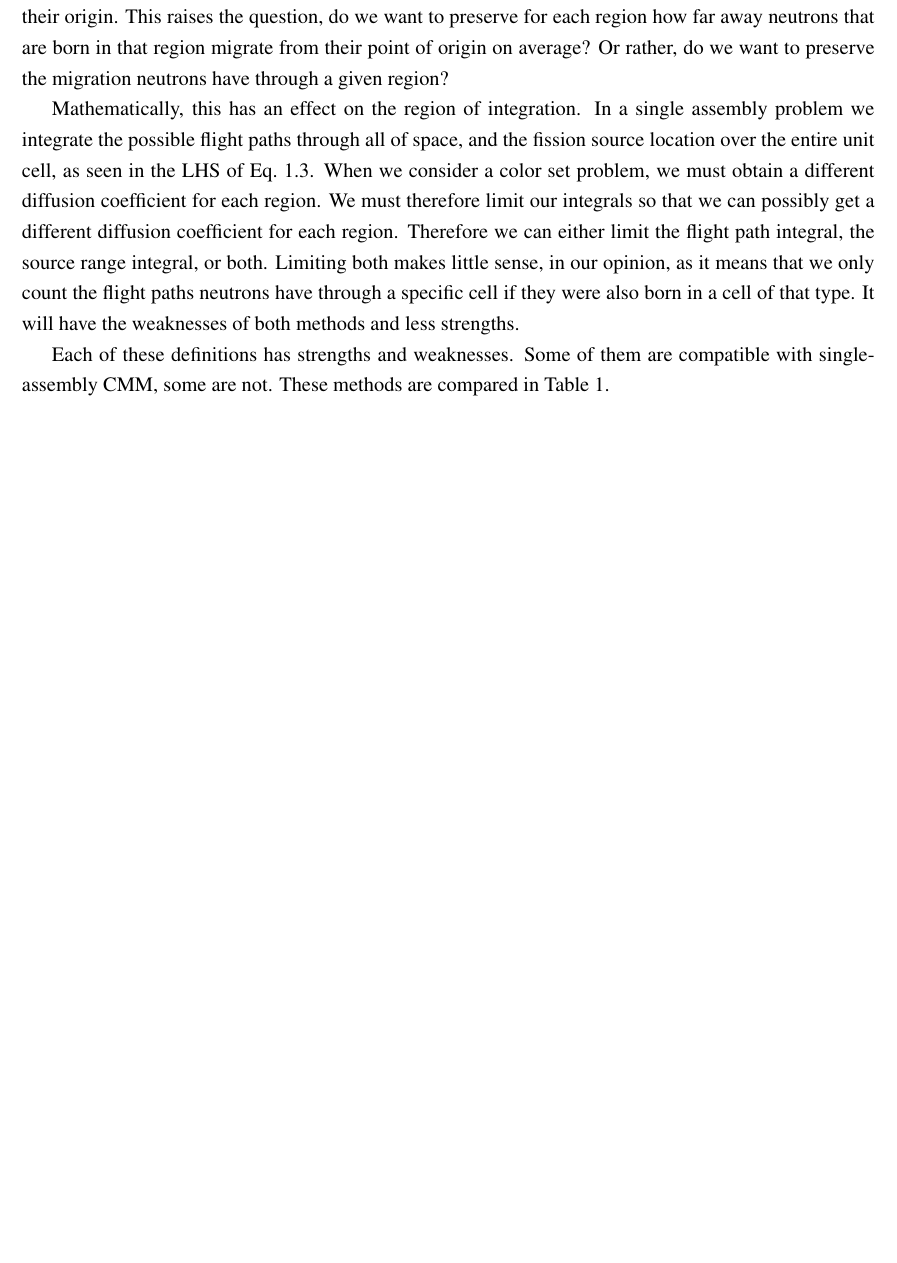
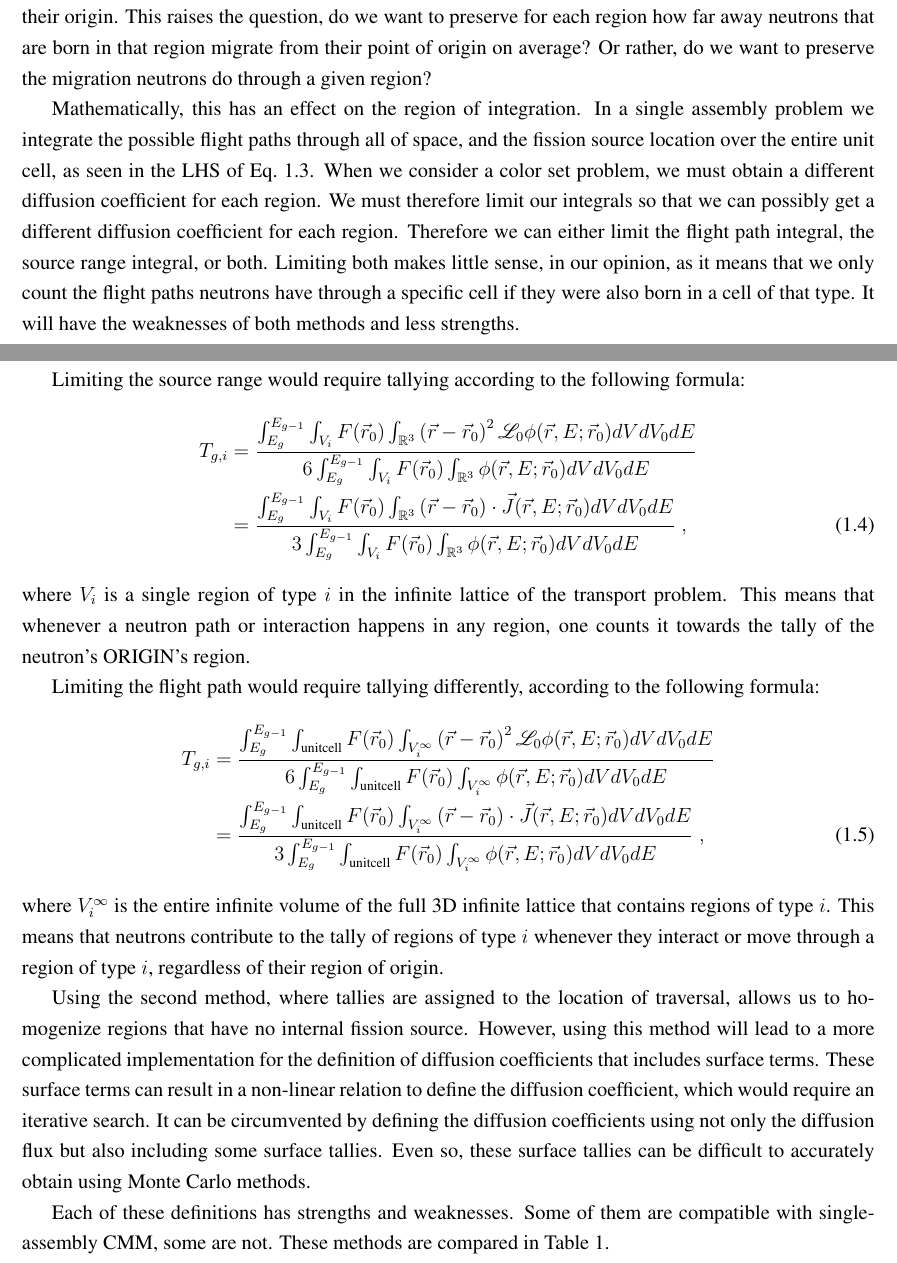
Before and after one commit to esheder/CMM, a LaTeX document (writeup/possibilities/generalizations.tex): part of page 3 of 4 before the commit and two parts of pages 3 and 4 of 5 after it, the two joined at a grey line, cut so that both start at the same text, the shorter picture padded with empty space. Compiled offline with pdfLaTeX.

Commit message:
Added a subsection on flight vs origin tallies

```diff
--- a/writeup/possibilities/generalizations.tex
+++ b/writeup/possibilities/generalizations.tex
@@ -133,7 +133,7 @@ Then the diffusion coefficient is iterated until preservation of the transport f
 \subsection{Tallying by source region or by flight region}
 In color set problems, neutrons can fly through regions in the transport problems that do not resemble their origin.
 This raises the question, do we want to preserve for each region how far away neutrons that are born in that region migrate from their point of origin on average?
-Or rather, do we want to preserve the migration neutrons have through a given region?
+Or rather, do we want to preserve the migration neutrons do through a given region?
 
 Mathematically, this has an effect on the region of integration.
 In a single assembly problem we integrate the possible flight paths through all of space, and the fission source location over the entire unit cell, as seen in the LHS of \cref{eq:SingleAssemblyDiffusion:Ficks}.
@@ -142,7 +142,31 @@ Therefore we can either limit the flight path integral, the source range integra
 Limiting both makes little sense, in our opinion, as it means that we only count the flight paths neutrons have through a specific cell if they were also born in a cell of that type.
 It will have the weaknesses of both methods and less strengths.
 
+Limiting the source range would require tallying according to the following formula:
+\begin{align}
+    \nonumber
+    T_{g,i} &= \frac{\intg{\int_{V_i}F(\vr_0)\int_{\allspace}\dvr^2\OpL_0\phi(\vr,E;\vr_0)dVdV_0}} {6\intg{\int_{V_i}F(\vr_0)\int_{\allspace}\phi(\vr,E;\vr_0)dVdV_0}} \\
+    \label{eq:Tally:limitsource}
+    &= \frac{\intg{\int_{V_i}F(\vr_0)\int_{\allspace}\dvr\cdot\vec{J}(\vr,E;\vr_0)dVdV_0}} {3\intg{\int_{V_i}F(\vr_0)\int_{\allspace}\phi(\vr,E;\vr_0)dVdV_0}}\eec
+\end{align}
+where $V_i$ is a single region of type $i$ in the infinite lattice of the transport problem.
+This means that whenever a neutron path or interaction happens in any region, one counts it towards the tally of the neutron's ORIGIN's region.
 
+Limiting the flight path would require tallying differently, according to the following formula:
+\begin{align}
+    \nonumber
+    T_{g,i} &= \frac{\intg{\int_{\text{unitcell}}F(\vr_0)\int_{V_i^\infty} \dvr^2\OpL_0\phi(\vr,E;\vr_0)dVdV_0}} {6\intg{\int_{\text{unitcell}}F(\vr_0)\int_{V_i^\infty}\phi(\vr,E;\vr_0)dVdV_0}} \\
+    \label{eq:Tally:limitflight}
+    &= \frac{\intg{\int_{\text{unitcell}}F(\vr_0)\int_{V_i^\infty} \dvr\cdot\vec{J}(\vr,E;\vr_0)dVdV_0}} {3\intg{\int_{\text{unitcell}}F(\vr_0)\int_{V_i^\infty}\phi(\vr,E;\vr_0)dVdV_0}}\eec
+\end{align}
+where $V_i^\infty$ is the entire infinite volume of the full 3D infinite lattice that contains regions of type $i$.
+This means that neutrons contribute to the tally of regions of type $i$ whenever they interact or move through a region of type $i$, regardless of their region of origin.
+
+Using the second method, where tallies are assigned to the location of traversal, allows us to homogenize regions that have no internal fission source.
+However, using this method will lead to a more complicated implementation for the definition of diffusion coefficients that includes surface terms.
+These surface terms can result in a non-linear relation to define the diffusion coefficient, which would require an iterative search.
+It can be circumvented by defining the diffusion coefficients using not only the diffusion flux but also including some surface tallies.
+Even so, these surface tallies can be difficult to accurately obtain using Monte Carlo methods.
 
 Each of these definitions has strengths and weaknesses.
 Some of them are compatible with single-assembly CMM, some are not.
```
